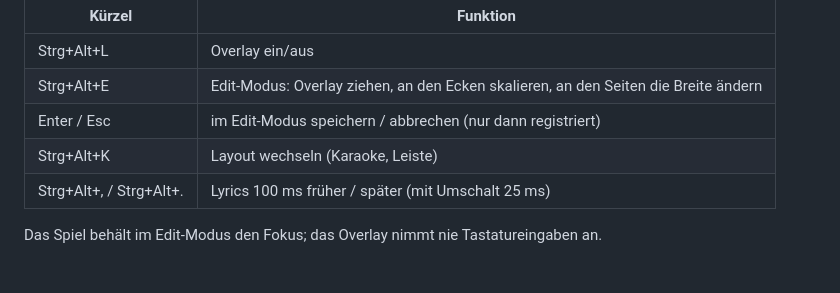
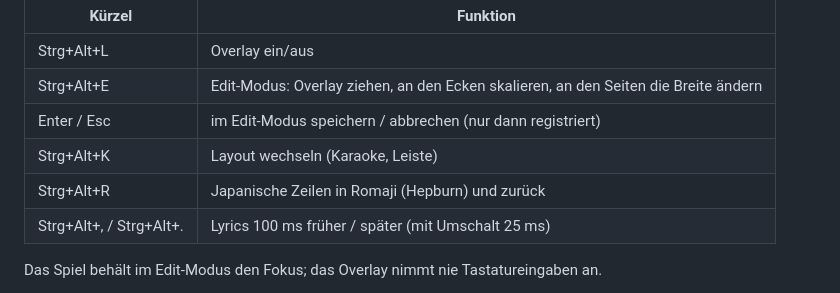
Before and after one commit to HeiligerHoly/LyricHub, a Markdown page: README.md, the part around the change. Drawn GitHub-style.

```diff
--- a/README.md
+++ b/README.md
@@ -35,6 +35,7 @@ Die App startet im Tray. Linksklick auf das Tray-Icon blendet das Overlay ein un
 | Strg+Alt+E | Edit-Modus: Overlay ziehen, an den Ecken skalieren, an den Seiten die Breite ändern |
 | Enter / Esc | im Edit-Modus speichern / abbrechen (nur dann registriert) |
 | Strg+Alt+K | Layout wechseln (Karaoke, Leiste) |
+| Strg+Alt+R | Japanische Zeilen in Romaji (Hepburn) und zurück |
 | Strg+Alt+, / Strg+Alt+. | Lyrics 100 ms früher / später (mit Umschalt 25 ms) |
 
 Das Spiel behält im Edit-Modus den Fokus; das Overlay nimmt nie Tastatureingaben an.
```
Also changed, not shown: docs/romaji.md (added, +79 -0 lines).
